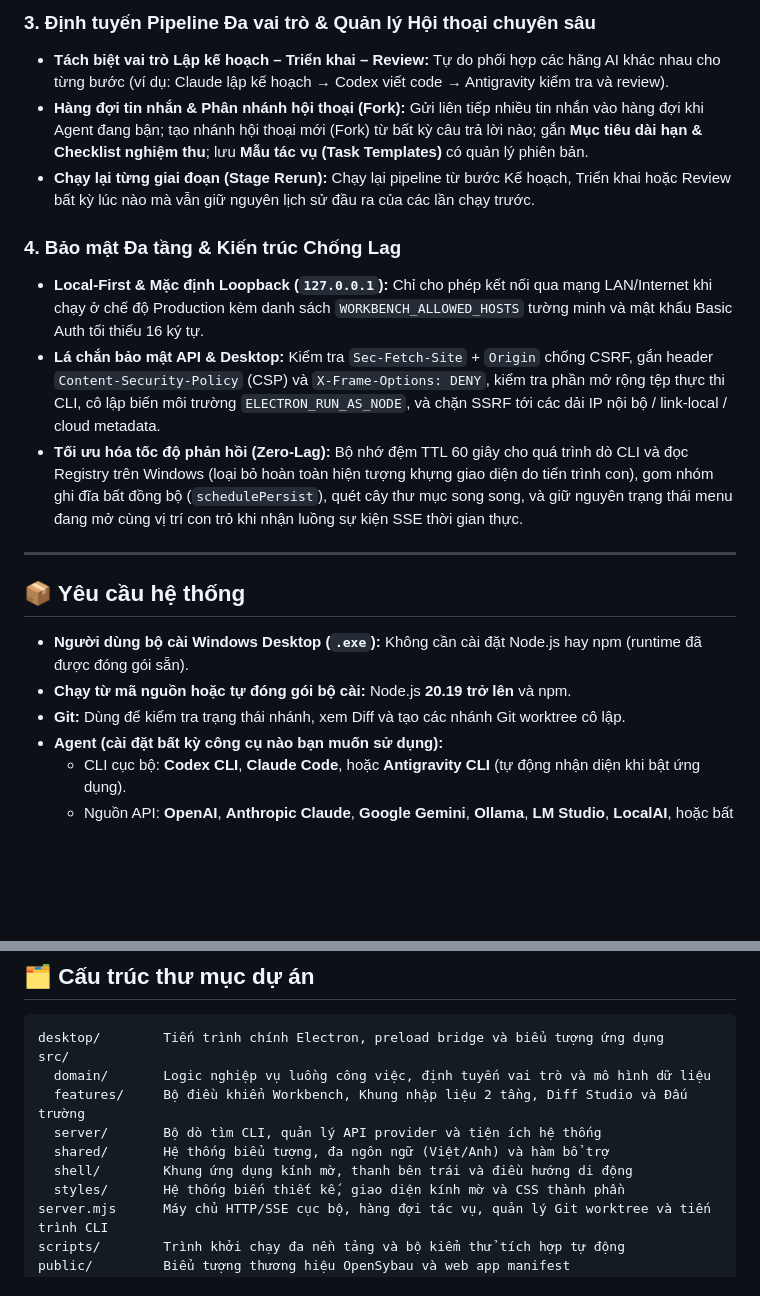
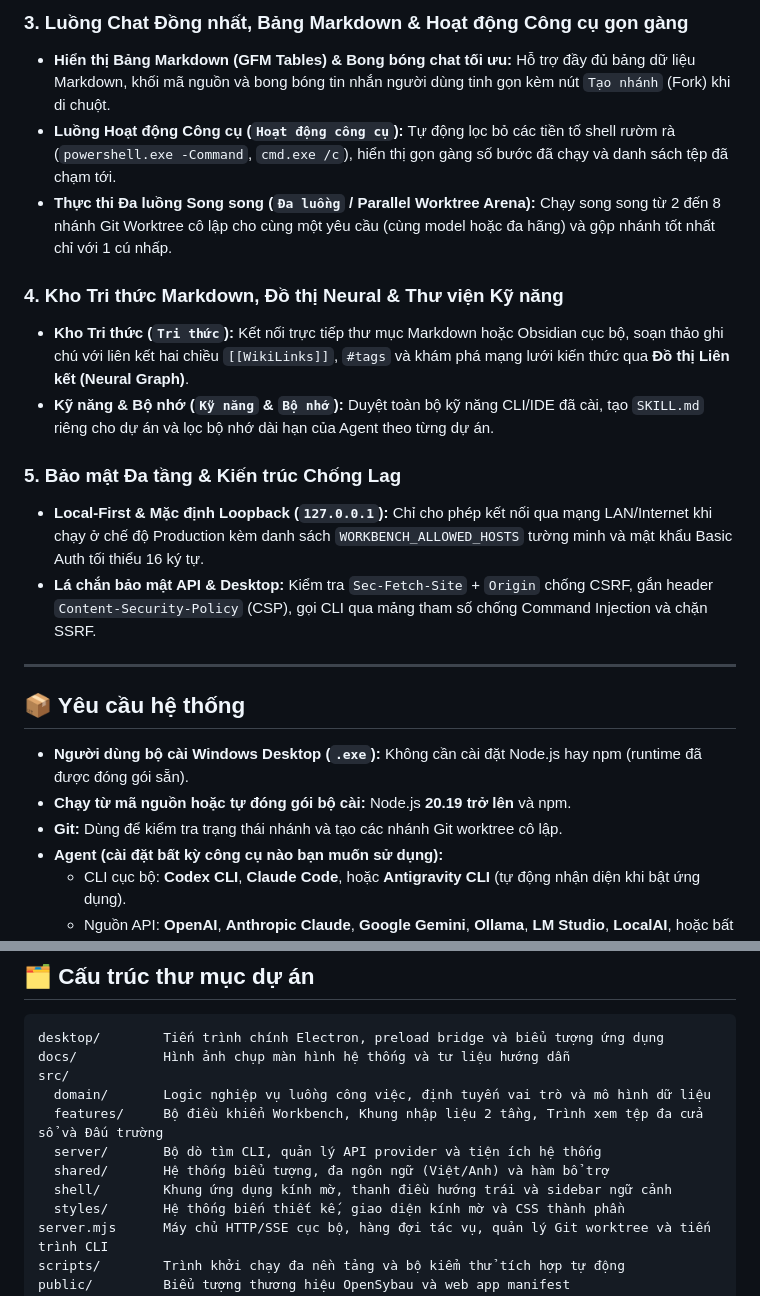
Before and after one commit to BlackOwl242/OpenSybau, a Markdown page: README.vi.md, 2 parts joined by grey strips. GitHub-like rendering; blank space fills up the shorter version.

````diff
--- a/README.vi.md
+++ b/README.vi.md
@@ -25,13 +38,16 @@ OpenSybau kết hợp **Codex CLI**, **Claude Code**, **Antigravity CLI** cùng
 
-### 3. Định tuyến Pipeline Đa vai trò & Quản lý Hội thoại chuyên sâu
-- **Tách biệt vai trò Lập kế hoạch – Triển khai – Review:** Tự do phối hợp các hãng AI khác nhau cho từng bước (ví dụ: Claude lập kế hoạch → Codex viết code → Antigravity kiểm tra và review).
-- **Hàng đợi tin nhắn & Phân nhánh hội thoại (Fork):** Gửi liên tiếp nhiều tin nhắn vào hàng đợi khi Agent đang bận; tạo nhánh hội thoại mới (Fork) từ bất kỳ câu trả lời nào; gắn **Mục tiêu dài hạn & Checklist nghiệm thu**; lưu **Mẫu tác vụ (Task Templates)** có quản lý phiên bản.
-- **Chạy lại từng giai đoạn (Stage Rerun):** Chạy lại pipeline từ bước Kế hoạch, Triển khai hoặc Review bất kỳ lúc nào mà vẫn giữ nguyên lịch sử đầu ra của các lần chạy trước.
+### 3. Luồng Chat Đồng nhất, Bảng Markdown & Hoạt động Công cụ gọn gàng
+- **Hiển thị Bảng Markdown (GFM Tables) & Bong bóng chat tối ưu:** Hỗ trợ đầy đủ bảng dữ liệu Markdown, khối mã nguồn và bong bóng tin nhắn người dùng tinh gọn kèm nút `Tạo nhánh` (Fork) khi di chuột.
+- **Luồng Hoạt động Công cụ (`Hoạt động công cụ`):** Tự động lọc bỏ các tiền tố shell rườm rà (`powershell.exe -Command`, `cmd.exe /c`), hiển thị gọn gàng số bước đã chạy và danh sách tệp đã chạm tới.
+- **Thực thi Đa luồng Song song (`Đa luồng` / Parallel Worktree Arena):** Chạy song song từ 2 đến 8 nhánh Git Worktree cô lập cho cùng một yêu cầu (cùng model hoặc đa hãng) và gộp nhánh tốt nhất chỉ với 1 cú nhấp.
 
-### 4. Bảo mật Đa tầng & Kiến trúc Chống Lag
+### 4. Kho Tri thức Markdown, Đồ thị Neural & Thư viện Kỹ năng
+- **Kho Tri thức (`Tri thức`):** Kết nối trực tiếp thư mục Markdown hoặc Obsidian cục bộ, soạn thảo ghi chú với liên kết hai chiều `[[WikiLinks]]`, `#tags` và khám phá mạng lưới kiến thức qua **Đồ thị Liên kết (Neural Graph)**.
+- **Kỹ năng & Bộ nhớ (`Kỹ năng` & `Bộ nhớ`):** Duyệt toàn bộ kỹ năng CLI/IDE đã cài, tạo `SKILL.md` riêng cho dự án và lọc bộ nhớ dài hạn của Agent theo từng dự án.
+
+### 5. Bảo mật Đa tầng & Kiến trúc Chống Lag
 - **Local-First & Mặc định Loopback (`127.0.0.1`):** Chỉ cho phép kết nối qua mạng LAN/Internet khi chạy ở chế độ Production kèm danh sách `WORKBENCH_ALLOWED_HOSTS` tường minh và mật khẩu Basic Auth tối thiểu 16 ký tự.
-- **Lá chắn bảo mật API & Desktop:** Kiểm tra `Sec-Fetch-Site` + `Origin` chống CSRF, gắn header `Content-Security-Policy` (CSP) và `X-Frame-Options: DENY`, kiểm tra phần mở rộng tệp thực thi CLI, cô lập biến môi trường `ELECTRON_RUN_AS_NODE`, và chặn SSRF tới các dải IP nội bộ / link-local / cloud metadata.
-- **Tối ưu hóa tốc độ phản hồi (Zero-Lag):** Bộ nhớ đệm TTL 60 giây cho quá trình dò CLI và đọc Registry trên Windows (loại bỏ hoàn toàn hiện tượng khựng giao diện do tiến trình con), gom nhóm ghi đĩa bất đồng bộ (`schedulePersist`), quét cây thư mục song song, và giữ nguyên trạng thái menu đang mở cùng vị trí con trỏ khi nhận luồng sự kiện SSE thời gian thực.
+- **Lá chắn bảo mật API & Desktop:** Kiểm tra `Sec-Fetch-Site` + `Origin` chống CSRF, gắn header `Content-Security-Policy` (CSP), gọi CLI qua mảng tham số chống Command Injection và chặn SSRF.
 
 ---
 
@@ -39,7 +55,7 @@ OpenSybau kết hợp **Codex CLI**, **Claude Code**, **Antigravity CLI** cùng
 
 - **Người dùng bộ cài Windows Desktop (`.exe`):** Không cần cài đặt Node.js hay npm (runtime đã được đóng gói sẵn).
 - **Chạy từ mã nguồn hoặc tự đóng gói bộ cài:** Node.js **20.19 trở lên** và npm.
-- **Git:** Dùng để kiểm tra trạng thái nhánh, xem Diff và tạo các nhánh Git worktree cô lập.
+- **Git:** Dùng để kiểm tra trạng thái nhánh và tạo các nhánh Git worktree cô lập.
 - **Agent (cài đặt bất kỳ công cụ nào bạn muốn sử dụng):**
   - CLI cục bộ: **Codex CLI**, **Claude Code**, hoặc **Antigravity CLI** (tự động nhận diện khi bật ứng dụng).
   - Nguồn API: **OpenAI**, **Anthropic Claude**, **Google Gemini**, **Ollama**, **LM Studio**, **LocalAI**, hoặc bất kỳ endpoint tương thích nào trong phần **Cài đặt**.
@@ -129,12 +145,13 @@ npm run desktop:dist
 
 ```text
 desktop/        Tiến trình chính Electron, preload bridge và biểu tượng ứng dụng
+docs/           Hình ảnh chụp màn hình hệ thống và tư liệu hướng dẫn
 src/
   domain/       Logic nghiệp vụ luồng công việc, định tuyến vai trò và mô hình dữ liệu
-  features/     Bộ điều khiển Workbench, Khung nhập liệu 2 tầng, Diff Studio và Đấu trường
+  features/     Bộ điều khiển Workbench, Khung nhập liệu 2 tầng, Trình xem tệp đa cửa sổ và Đấu trường
   server/       Bộ dò tìm CLI, quản lý API provider và tiện ích hệ thống
   shared/       Hệ thống biểu tượng, đa ngôn ngữ (Việt/Anh) và hàm bổ trợ
-  shell/        Khung ứng dụng kính mờ, thanh bên trái và điều hướng di động
+  shell/        Khung ứng dụng kính mờ, thanh điều hướng trái và sidebar ngữ cảnh
   styles/       Hệ thống biến thiết kế, giao diện kính mờ và CSS thành phần
 server.mjs      Máy chủ HTTP/SSE cục bộ, hàng đợi tác vụ, quản lý Git worktree và tiến trình CLI
 scripts/        Trình khởi chạy đa nền tảng và bộ kiểm thử tích hợp tự động
````
Also changed, not shown: other parts of README.vi.md (+21 -8 lines), README.md (+36 -19 lines), docs/screenshots/chat-split-review.png (added), docs/screenshots/home-composer-workbench.png (added), docs/screenshots/knowledge-vault.png (added), docs/screenshots/skills-library.png (added).
